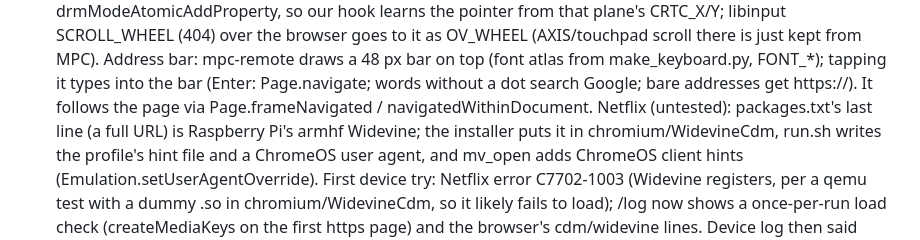
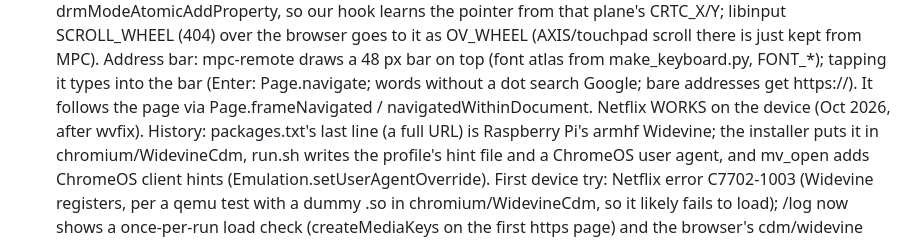
Before and after one commit to millennialsbandvb-max/ai, a Markdown page: CLAUDE.md, the part around the change. GitHub-like rendering.

Commit message:
CLAUDE.md: Netflix confirmed working on the MPC
Co-Authored-By: Claude Opus 5.5 <noreply@anthropic.com>
Claude-Session: https://claude.ai/code/session_01Ti3oB4HVF56HCGzdjdpMaY

```diff
--- a/CLAUDE.md
+++ b/CLAUDE.md
@@ -109,7 +109,7 @@ Each plugin folder's `build.sh` has modes `host` (PC test build), `arm`, `skin`
   Address bar: mpc-remote draws a 48 px bar on top (font atlas from make_keyboard.py, FONT_*); tapping it types into
   the bar (Enter: Page.navigate; words without a dot search Google; bare addresses get https://). It follows the page
   via Page.frameNavigated / navigatedWithinDocument.
-  Netflix (untested): packages.txt's last line (a full URL) is Raspberry Pi's armhf Widevine; the installer puts it in
+  Netflix WORKS on the device (Oct 2026, after wvfix). History: packages.txt's last line (a full URL) is Raspberry Pi's armhf Widevine; the installer puts it in
   chromium/WidevineCdm, run.sh writes the profile's hint file and a ChromeOS user agent, and
   mv_open adds ChromeOS client hints (Emulation.setUserAgentOverride). First device try: Netflix error C7702-1003
   (Widevine registers, per a qemu test with a dummy .so in chromium/WidevineCdm, so it likely fails to load); /log now
```
